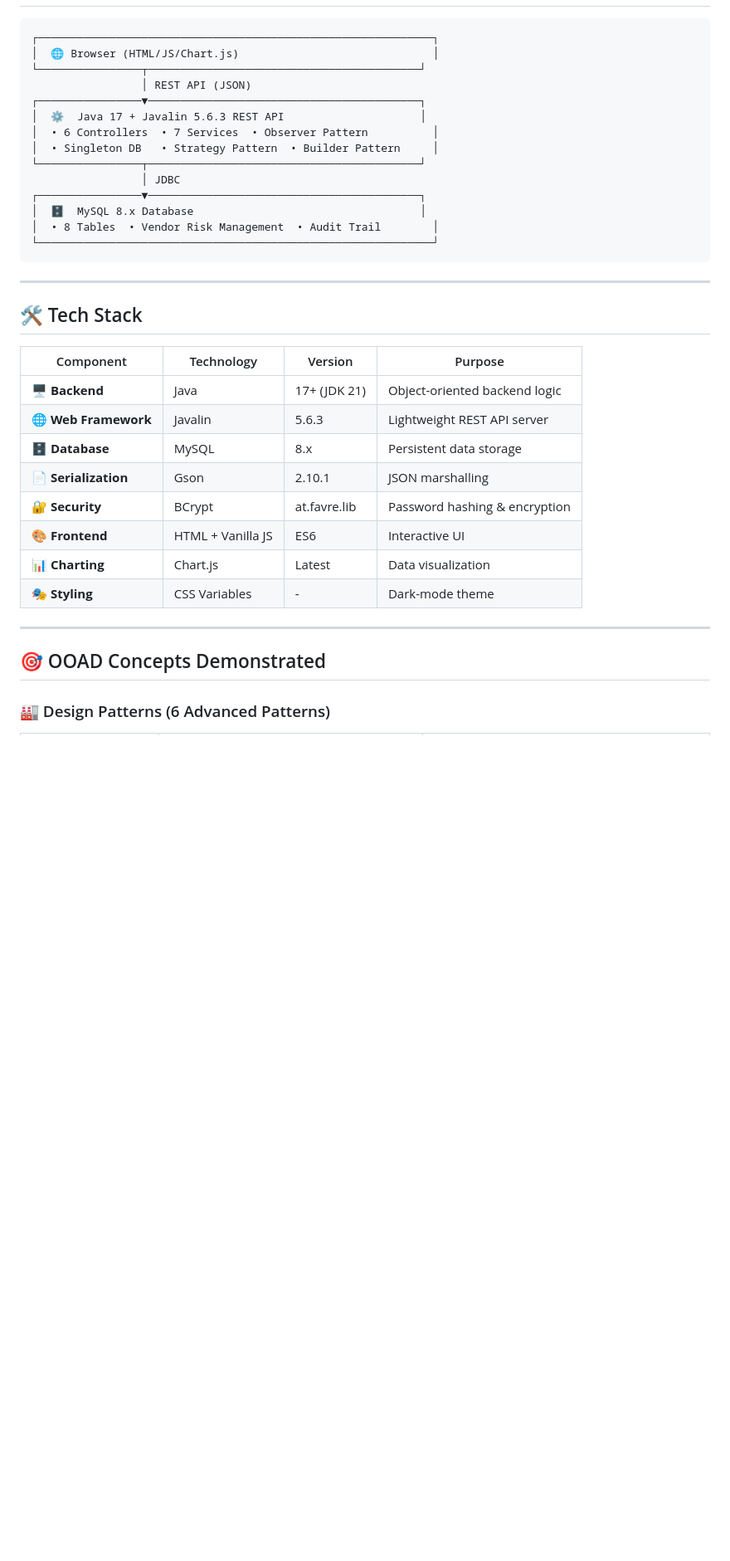
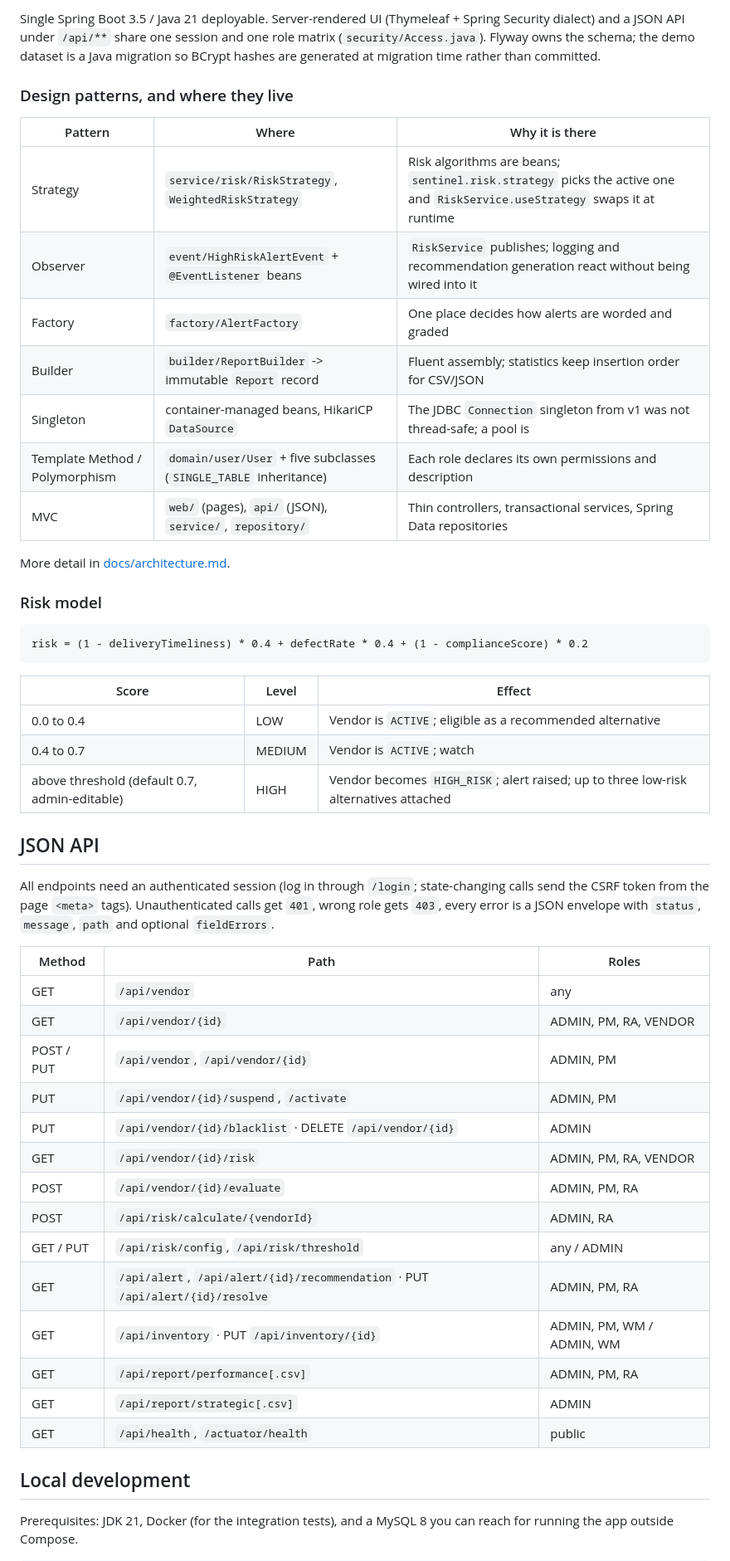
Before and after one commit to Vaibhav2824/SentinelSCM, a Markdown page: README.md, the part around one of its changes. Shown at 83% size. Rendered like a GitHub page; blank space fills up the shorter version.

Commit message:
docs: rewrite README for v2 and add architecture notes

````diff
--- a/README.md
+++ b/README.md
@@ -17,39 +65,53 @@
+Single Spring Boot 3.5 / Java 21 deployable. Server-rendered UI (Thymeleaf + Spring Security dialect) and a JSON API under `/api/**` share one session and one role matrix (`security/Access.java`). Flyway owns the schema; the demo dataset is a Java migration so BCrypt hashes are generated at migration time rather than committed.
+
+### Design patterns, and where they live
+
+| Pattern | Where | Why it is there |
+|---|---|---|
+| Strategy | `service/risk/RiskStrategy`, `WeightedRiskStrategy` | Risk algorithms are beans; `sentinel.risk.strategy` picks the active one and `RiskService.useStrategy` swaps it at runtime |
+| Observer | `event/HighRiskAlertEvent` + `@EventListener` beans | `RiskService` publishes; logging and recommendation generation react without being wired into it |
+| Factory | `factory/AlertFactory` | One place decides how alerts are worded and graded |
+| Builder | `builder/ReportBuilder` -> immutable `Report` record | Fluent assembly; statistics keep insertion order for CSV/JSON |
+| Singleton | container-managed beans, HikariCP `DataSource` | The JDBC `Connection` singleton from v1 was not thread-safe; a pool is |
+| Template Method / Polymorphism | `domain/user/User` + five subclasses (`SINGLE_TABLE` inheritance) | Each role declares its own permissions and description |
+| MVC | `web/` (pages), `api/` (JSON), `service/`, `repository/` | Thin controllers, transactional services, Spring Data repositories |
+
+More detail in [docs/architecture.md](docs/architecture.md).
+
+### Risk model
 
 ```
-┌─────────────────────────────────────────────────────────────┐
-│  🌐 Browser (HTML/JS/Chart.js)                              │
-└────────────────┬──────────────────────────────────────────┘
-                 │ REST API (JSON)
-┌────────────────▼──────────────────────────────────────────┐
-│  ⚙️  Java 17 + Javalin 5.6.3 REST API                     │
-│  • 6 Controllers  • 7 Services  • Observer Pattern          │
-│  • Singleton DB   • Strategy Pattern  • Builder Pattern     │
-└────────────────┬──────────────────────────────────────────┘
-                 │ JDBC
-┌────────────────▼──────────────────────────────────────────┐
-│  🗄️  MySQL 8.x Database                                   │
-│  • 8 Tables  • Vendor Risk Management  • Audit Trail        │
-└─────────────────────────────────────────────────────────────┘
+risk = (1 - deliveryTimeliness) * 0.4 + defectRate * 0.4 + (1 - complianceScore) * 0.2
 ```
 
----
+| Score | Level | Effect |
+|---|---|---|
+| 0.0 to 0.4 | LOW | Vendor is `ACTIVE`; eligible as a recommended alternative |
+| 0.4 to 0.7 | MEDIUM | Vendor is `ACTIVE`; watch |
+| above threshold (default 0.7, admin-editable) | HIGH | Vendor becomes `HIGH_RISK`; alert raised; up to three low-risk alternatives attached |
 
-## 🛠️ Tech Stack
+## JSON API
 
-| Component | Technology | Version | Purpose |
-|-----------|-----------|---------|---------|
-| 🖥️ **Backend** | Java | 17+ (JDK 21) | Object-oriented backend logic |
-| 🌐 **Web Framework** | Javalin | 5.6.3 | Lightweight REST API server |
-| 🗄️ **Database** | MySQL | 8.x | Persistent data storage |
-| 📄 **Serialization** | Gson | 2.10.1 | JSON marshalling |
-| 🔐 **Security** | BCrypt | at.favre.lib | Password hashing & encryption |
-| 🎨 **Frontend** | HTML + Vanilla JS | ES6 | Interactive UI |
-| 📊 **Charting** | Chart.js | Latest | Data visualization |
-| 🎭 **Styling** | CSS Variables | - | Dark-mode theme |
+All endpoints need an authenticated session (log in through `/login`; state-changing calls send the CSRF token from the page `<meta>` tags). Unauthenticated calls get `401`, wrong role gets `403`, every error is a JSON envelope with `status`, `message`, `path` and optional `fieldErrors`.
 
----
+| Method | Path | Roles |
+|---|---|---|
+| GET | `/api/vendor` | any |
+| GET | `/api/vendor/{id}` | ADMIN, PM, RA, VENDOR |
+| POST / PUT | `/api/vendor`, `/api/vendor/{id}` | ADMIN, PM |
+| PUT | `/api/vendor/{id}/suspend`, `/activate` | ADMIN, PM |
+| PUT | `/api/vendor/{id}/blacklist` · DELETE `/api/vendor/{id}` | ADMIN |
+| GET | `/api/vendor/{id}/risk` | ADMIN, PM, RA, VENDOR |
+| POST | `/api/vendor/{id}/evaluate` | ADMIN, PM, RA |
+| POST | `/api/risk/calculate/{vendorId}` | ADMIN, RA |
+| GET / PUT | `/api/risk/config`, `/api/risk/threshold` | any / ADMIN |
+| GET | `/api/alert`, `/api/alert/{id}/recommendation` · PUT `/api/alert/{id}/resolve` | ADMIN, PM, RA |
+| GET | `/api/inventory` · PUT `/api/inventory/{id}` | ADMIN, PM, WM / ADMIN, WM |
+| GET | `/api/report/performance[.csv]` | ADMIN, PM, RA |
+| GET | `/api/report/strategic[.csv]` | ADMIN |
+| GET | `/api/health`, `/actuator/health` | public |
 
-## 🎯 OOAD Concepts Demonstrated
+## Local development
 
-### 🏭 Design Patterns (6 Advanced Patterns)
+Prerequisites: JDK 21, Docker (for the integration tests), and a MySQL 8 you can reach for running the app outside Compose.
 
````
Also changed, not shown: other parts of README.md (+110 -288 lines), docs/architecture.md (added, +42 -0 lines).
